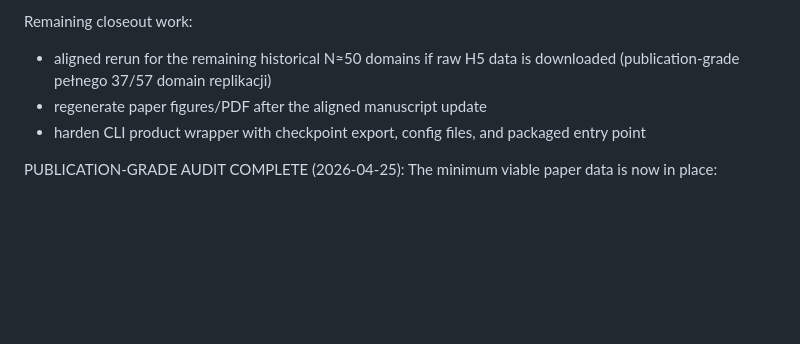
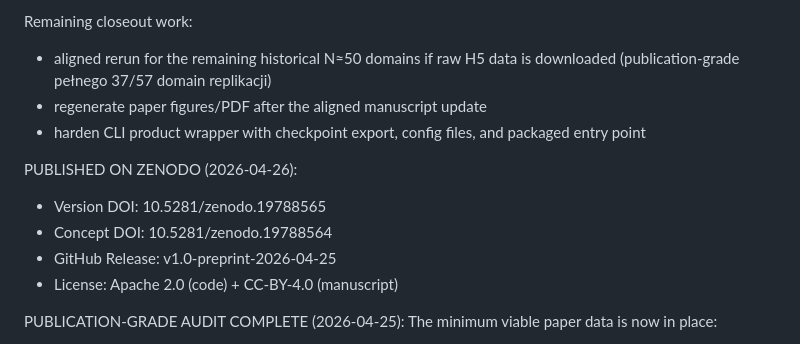
Before and after one commit to krisss0mecom/AlphaDynamics, a Markdown page: docs/RESEARCH_CLOSEOUT_2026_04_24.md, the part around the change. Rendered like a GitHub page; blank space fills up the shorter version.

```diff
--- a/docs/RESEARCH_CLOSEOUT_2026_04_24.md
+++ b/docs/RESEARCH_CLOSEOUT_2026_04_24.md
@@ -163,6 +163,12 @@ Remaining closeout work:
 - harden CLI product wrapper with checkpoint export, config files, and packaged
   entry point
 
+PUBLISHED ON ZENODO (2026-04-26):
+- Version DOI: 10.5281/zenodo.19788565
+- Concept DOI: 10.5281/zenodo.19788564
+- GitHub Release: v1.0-preprint-2026-04-25
+- License: Apache 2.0 (code) + CC-BY-4.0 (manuscript)
+
 PUBLICATION-GRADE AUDIT COMPLETE (2026-04-25):
 The minimum viable paper data is now in place:
 - 20-domain N=48 NLL aligned (20/20 wins, 7.66× ratio)
```
Also changed, not shown: README.md (+23 -0 lines).
